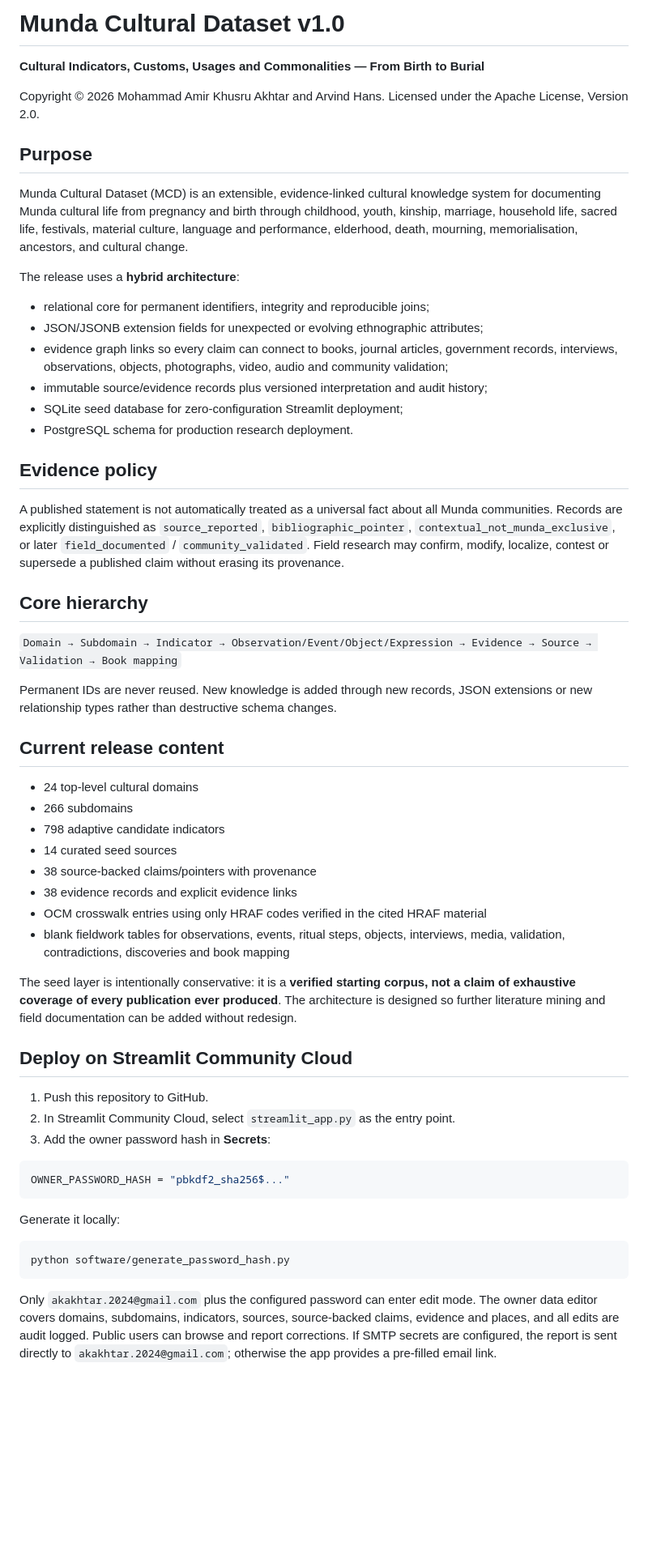
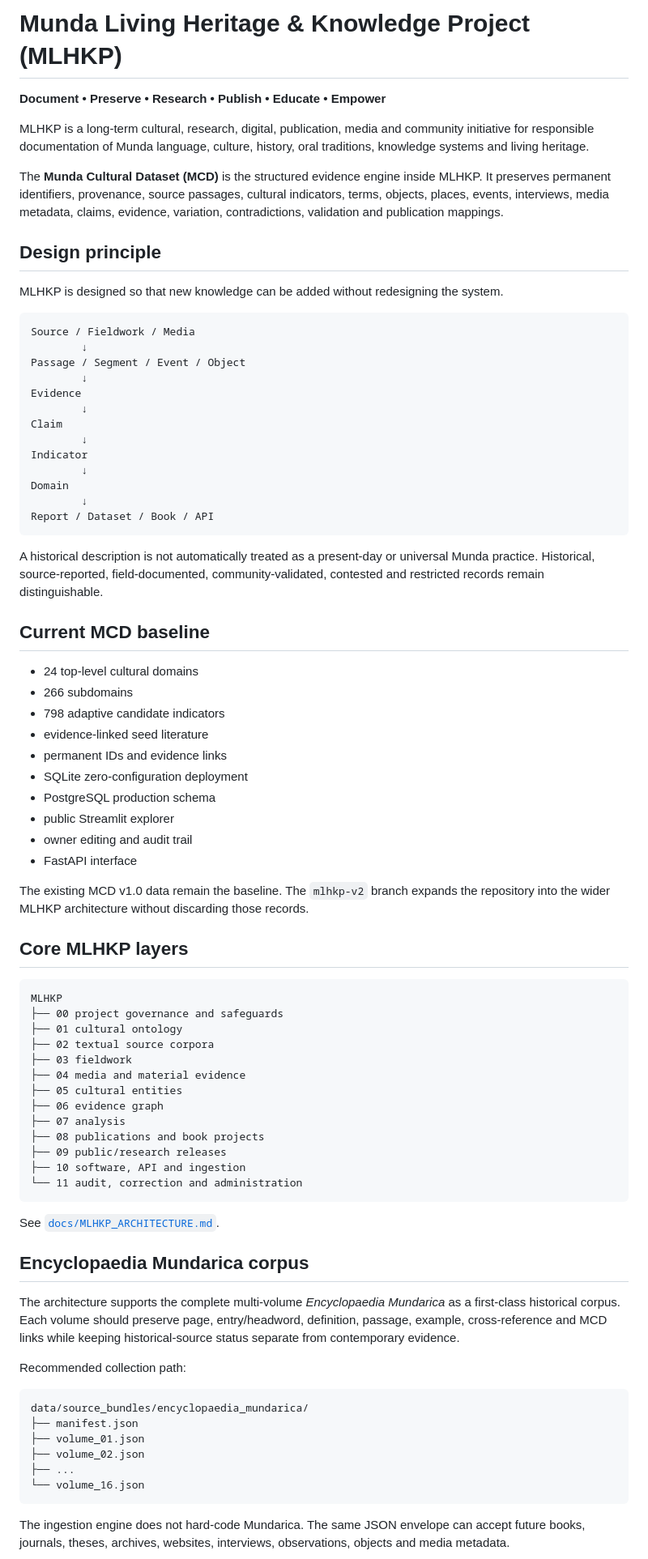
Before and after one commit to Arithmetic-Power-Geometry/Munda_Cultural_Dataset_v1.0, a Markdown page: README.md, the part around one of its changes. Shown at 81% size. Drawn GitHub-style; blank space fills up the shorter version.

Commit message:
Reframe repository as MLHKP umbrella with MCD knowledge engine

````diff
--- a/README.md
+++ b/README.md
@@ -1,60 +1,82 @@
-# Munda Cultural Dataset v1.0
+# Munda Living Heritage & Knowledge Project (MLHKP)
 
-**Cultural Indicators, Customs, Usages and Commonalities — From Birth to Burial**
+**Document • Preserve • Research • Publish • Educate • Empower**
 
-Copyright © 2026 Mohammad Amir Khusru Akhtar and Arvind Hans. Licensed under the Apache License, Version 2.0.
+MLHKP is a long-term cultural, research, digital, publication, media and community initiative for responsible documentation of Munda language, culture, history, oral traditions, knowledge systems and living heritage.
 
-## Purpose
+The **Munda Cultural Dataset (MCD)** is the structured evidence engine inside MLHKP. It preserves permanent identifiers, provenance, source passages, cultural indicators, terms, objects, places, events, interviews, media metadata, claims, evidence, variation, contradictions, validation and publication mappings.
 
-Munda Cultural Dataset (MCD) is an extensible, evidence-linked cultural knowledge system for documenting Munda cultural life from pregnancy and birth through childhood, youth, kinship, marriage, household life, sacred life, festivals, material culture, language and performance, elderhood, death, mourning, memorialisation, ancestors, and cultural change.
+## Design principle
 
-The release uses a **hybrid architecture**:
+MLHKP is designed so that new knowledge can be added without redesigning the system.
 
-- relational core for permanent identifiers, integrity and reproducible joins;
-- JSON/JSONB extension fields for unexpected or evolving ethnographic attributes;
-- evidence graph links so every claim can connect to books, journal articles, government records, interviews, observations, objects, photographs, video, audio and community validation;
-- immutable source/evidence records plus versioned interpretation and audit history;
-- SQLite seed database for zero-configuration Streamlit deployment;
-- PostgreSQL schema for production research deployment.
+```text
+Source / Fieldwork / Media
+        ↓
+Passage / Segment / Event / Object
+        ↓
+Evidence
+        ↓
+Claim
+        ↓
+Indicator
+        ↓
+Domain
+        ↓
+Report / Dataset / Book / API
+```
 
-## Evidence policy
+A historical description is not automatically treated as a present-day or universal Munda practice. Historical, source-reported, field-documented, community-validated, contested and restricted records remain distinguishable.
 
-A published statement is not automatically treated as a universal fact about all Munda communities. Records are explicitly distinguished as `source_reported`, `bibliographic_pointer`, `contextual_not_munda_exclusive`, or later `field_documented` / `community_validated`. Field research may confirm, modify, localize, contest or supersede a published claim without erasing its provenance.
-
-## Core hierarchy
-
-`Domain → Subdomain → Indicator → Observation/Event/Object/Expression → Evidence → Source → Validation → Book mapping`
-
-Permanent IDs are never reused. New knowledge is added through new records, JSON extensions or new relationship types rather than destructive schema changes.
-
-## Current release content
+## Current MCD baseline
 
 - 24 top-level cultural domains
 - 266 subdomains
 - 798 adaptive candidate indicators
-- 14 curated seed sources
-- 38 source-backed claims/pointers with provenance
-- 38 evidence records and explicit evidence links
-- OCM crosswalk entries using only HRAF codes verified in the cited HRAF material
-- blank fieldwork tables for observations, events, ritual steps, objects, interviews, media, validation, contradictions, discoveries and book mapping
+- evidence-linked seed literature
+- permanent IDs and evidence links
+- SQLite zero-configuration deployment
+- PostgreSQL production schema
+- public Streamlit explorer
+- owner editing and audit trail
+- FastAPI interface
 
-The seed layer is intentionally conservative: it is a **verified starting corpus, not a claim of exhaustive coverage of every publication ever produced**. The architecture is designed so further literature mining and field documentation can be added without redesign.
+The existing MCD v1.0 data remain the baseline. The `mlhkp-v2` branch expands the repository into the wider MLHKP architecture without discarding those records.
 
-## Deploy on Streamlit Community Cloud
+## Core MLHKP layers
 
-1. Push this repository to GitHub.
-2. In Streamlit Community Cloud, select `streamlit_app.py` as the entry point.
-3. Add the owner password hash in **Secrets**:
-
-```toml
-OWNER_PASSWORD_HASH = "pbkdf2_sha256$..."
+```text
+MLHKP
+├── 00 project governance and safeguards
+├── 01 cultural ontology
+├── 02 textual source corpora
+├── 03 fieldwork
+├── 04 media and material evidence
+├── 05 cultural entities
+├── 06 evidence graph
+├── 07 analysis
+├── 08 publications and book projects
+├── 09 public/research releases
+├── 10 software, API and ingestion
+└── 11 audit, correction and administration
 ```
 
-Generate it locally:
+See [`docs/MLHKP_ARCHITECTURE.md`](docs/MLHKP_ARCHITECTURE.md).
 
-```bash
-python software/generate_password_hash.py
+## Encyclopaedia Mundarica corpus
+
+The architecture supports the complete multi-volume *Encyclopaedia Mundarica* as a first-class historical corpus. Each volume should preserve page, entry/headword, definition, passage, example, cross-reference and MCD links while keeping historical-source status separate from contemporary evidence.
+
+Recommended collection path:
+
+```text
+data/source_bundles/encyclopaedia_mundarica/
+├── manifest.json
+├── volume_01.json
+├── volume_02.json
+├── ...
+└── volume_16.json
 ```
 
-Only `akakhtar.2024@gmail.com` plus the configured password can enter edit mode. The owner data editor covers domains, subdomains, indicators, sources, source-backed claims, evidence and places, and all edits are audit logged. Public users can browse and report corrections. If SMTP secrets are configured, the report is sent directly to `akakhtar.2024@gmail.com`; otherwise the app provides a pre-filled email link.
+The ingestion engine does not hard-code Mundarica. The same JSON envelope can accept future books, journals, theses, archives, websites, interviews, observations, objects and media metadata.
 
````
Also changed, not shown: other parts of README.md (+35 -34 lines).
